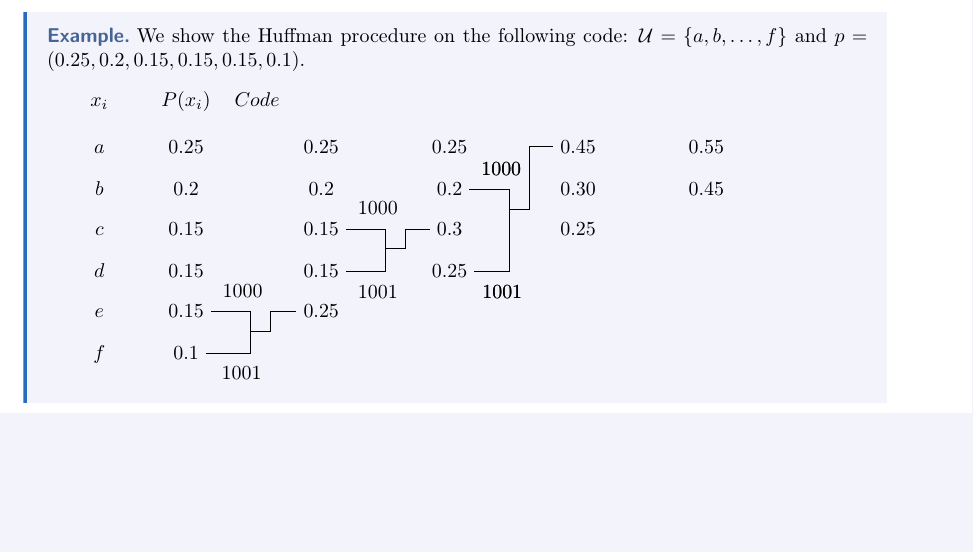
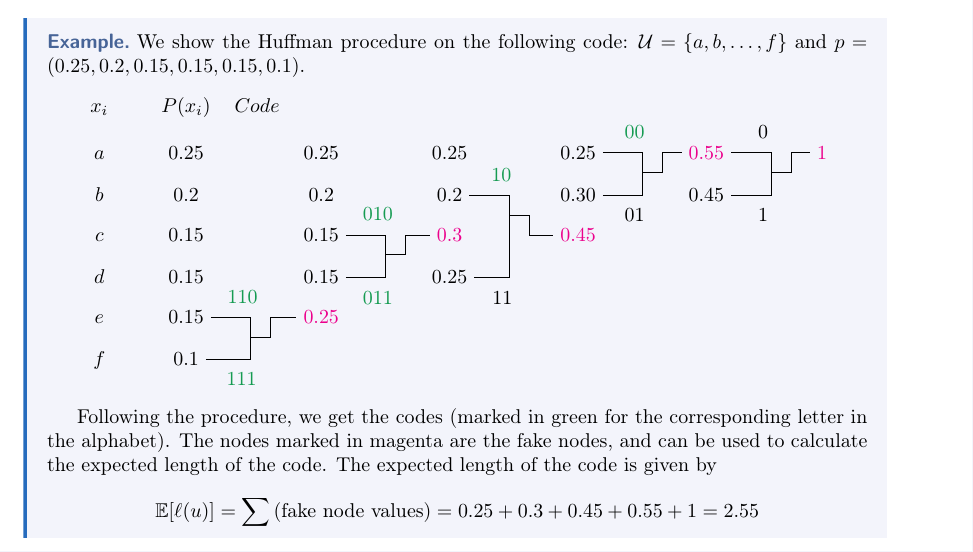
Before and after one commit to EeshaanJain/Information-Theory-and-Coding-EPFL, a LaTeX document (main.tex, which reads lectures/lecture3.tex): part of page 12 of 12, cut so that both start at the same text, the shorter picture padded with empty space. Compiled offline with pdfLaTeX.

Commit message:
Completed notes till Lecture 3 of the course

```diff
--- a/lectures/lecture3.tex
+++ b/lectures/lecture3.tex
@@ -92,24 +92,33 @@ We show the Huffman procedure on the following code: $\Ucal = \{a,b,\dots,f\}$ a
 [every node/.style={minimum height=2em}]
 \matrix [matrix of math nodes](Mat)
 {
-x_i  &|[minimum width=2em]|& P(x_i) &|[minimum width=4em]| Code &       &|[minimum width=4em]|      &       &|[minimum width=4em]|  &   &|[minimum width=4em]|  &   &\\
-a &&0.25     &        & 0.25  &   &0.25   &   &0.45&  &0.55&\\
-b && 0.2    &        & 0.2  &   &0.2   &   &0.30&  &0.45&\\
-c && 0.15   &     & 0.15  &   &0.3   &   &0.25&  &   &\\
-d && 0.15    &        &0.15   &   &0.25   &   &   &   &   &\\
-e && 0.15    &        &0.25   &   &       &   &   &   &   &\\
-f && 0.1    &        &   &   &       &   &   &   &   &\\
+x_i  &|[minimum width=2em]|& P(x_i) &|[minimum width=4em]| Code &       &|[minimum width=4em]|      &       &|[minimum width=4em]|  &   &|[minimum width=4em]|  &   &|[minimum width=4em]| &  &\\
+a &&0.25     &        & 0.25  &   &0.25   &   &0.25&  &{\color{magenta}0.55}& & {\color{magenta}1}\\
+b && 0.2    &        & 0.2  &   &0.2   &   &0.30&  &0.45& &\\
+c && 0.15   &     & 0.15  &   &{\color{magenta}0.3}   &   &{\color{magenta} 0.45}&  &   & &\\
+d && 0.15    &        &0.15   &   &0.25   &   &   &   &   & &\\
+e && 0.15    &        &{\color{magenta}0.25}   &   &       &   &   &   &   & &\\
+f && 0.1    &        &   &   &       &   &   &   &   & &\\
 };
 
 %\draw (Mat-2-3.east) -- (Mat-2-3-|Mat-2-5.west)node[above,midway]{00};
 %\draw(Mat-5-3.east) --++(1em,0) -- (Mat-6-5.west)node[above,pos=0.2]{101};
-\draw (Mat-6-3.east)-|node[above,pos=0.4]{1000}++(2em,-1em) coordinate(aa) --++(1em,0) |- (Mat-6-5.west);
-\draw (Mat-7-3.east)-|node[below,pos=0.4]{1001} (aa);
-\draw (Mat-4-5.east)-|node[above,pos=0.4]{1000}++(2em,-1em) coordinate(aa) --++(1em,0) |- (Mat-4-7.west);
-\draw (Mat-5-5.east)-|node[below,pos=0.4]{1001} (aa);
-\draw (Mat-3-7.east)-|node[above,pos=0.4]{1000}++(2em,-1em) coordinate(aa) --++(1em,0) |- (Mat-2-9.west);
-\draw (Mat-5-7.east)-|node[below,pos=0.4]{1001} (aa);
-\draw (Mat-3-7.east)-|node[above,pos=0.4]{1000}++(2em,-1em) coordinate(aa) --++(1em,0) |- (Mat-2-9.west);
-\draw (Mat-5-7.east)-|node[below,pos=0.4]{1001} (aa);
+\draw (Mat-6-3.east)-|node[above,pos=0.4]{\color{ForestGreen}110}++(2em,-1em) coordinate(aa) --++(1em,0) |- (Mat-6-5.west);
+\draw (Mat-7-3.east)-|node[below,pos=0.4]{\color{ForestGreen}111} (aa);
+\draw (Mat-4-5.east)-|node[above,pos=0.4]{\color{ForestGreen}010}++(2em,-1em) coordinate(aa) --++(1em,0) |- (Mat-4-7.west);
+\draw (Mat-5-5.east)-|node[below,pos=0.4]{\color{ForestGreen}011} (aa);
+\draw (Mat-3-7.east)-|node[above,pos=0.4]{\color{ForestGreen}10}++(2em,-1em) coordinate(aa) --++(1em,0) |- (Mat-4-9.west);
+\draw (Mat-5-7.east)-|node[below,pos=0.4]{11} (aa);
+\draw (Mat-2-9.east)-|node[above,pos=0.4]{\color{ForestGreen} 00}++(2em,-1em) coordinate(aa) --++(1em,0) |- (Mat-2-11.west);
+\draw (Mat-3-9.east)-|node[below,pos=0.4]{01} (aa);
+\draw (Mat-2-11.east)-|node[above,pos=0.4]{0}++(2em,-1em) coordinate(aa) --++(1em,0) |- (Mat-2-13.west);
+\draw (Mat-3-11.east)-|node[below,pos=0.4]{1} (aa);
 \end{tikzpicture}
+
+Following the procedure, we get the codes (marked in green for the corresponding letter in the alphabet). The nodes marked in magenta are the fake nodes, and can be used to calculate the expected length of the code.
+The expected length of the code is given by
+\[
+\EE[\ell(u)] = \sum \text{(fake node values)} = 0.25 + 0.3 + 0.45 + 0.55 + 1 = 2.55
+\]
+
 \end{eg}
```
